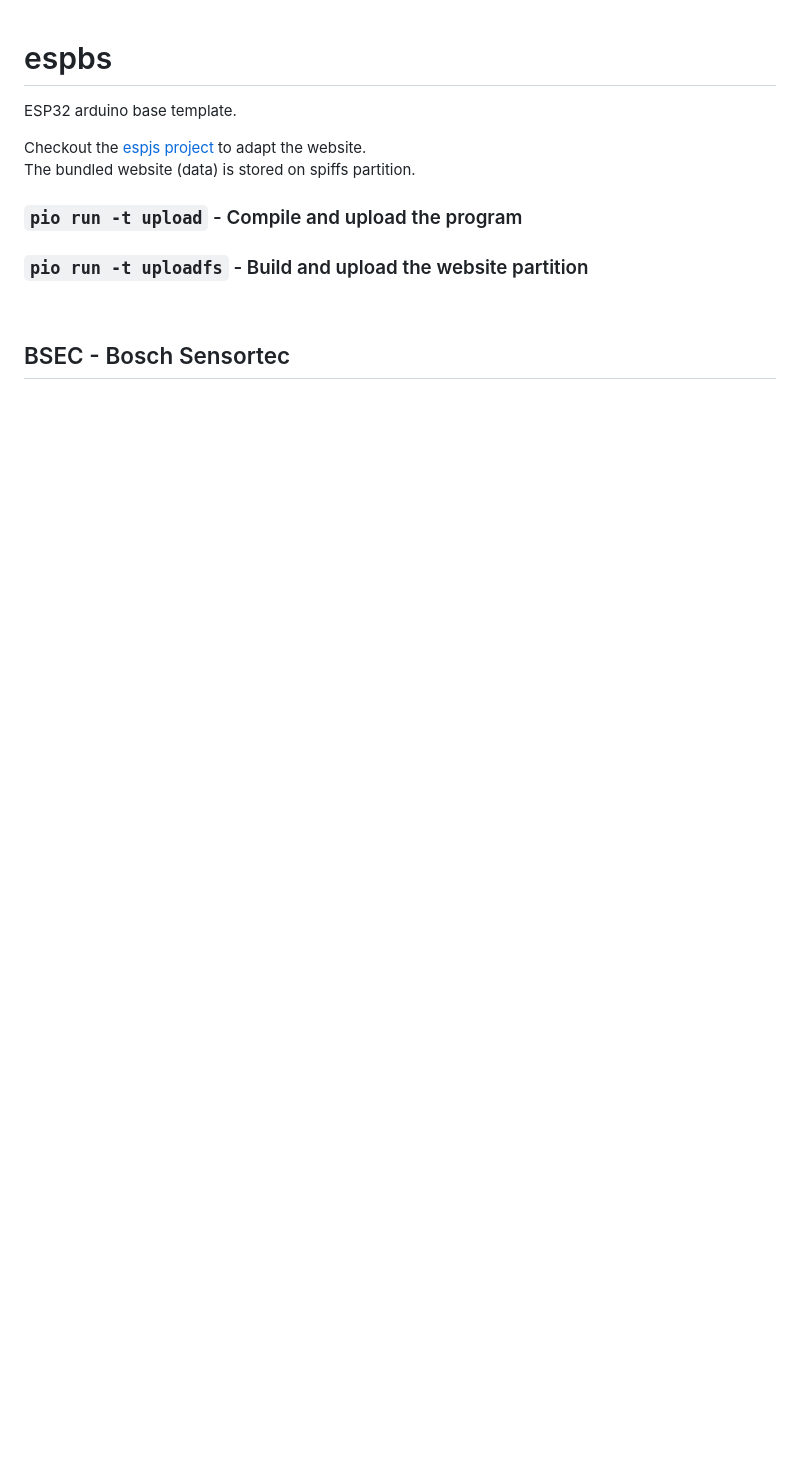
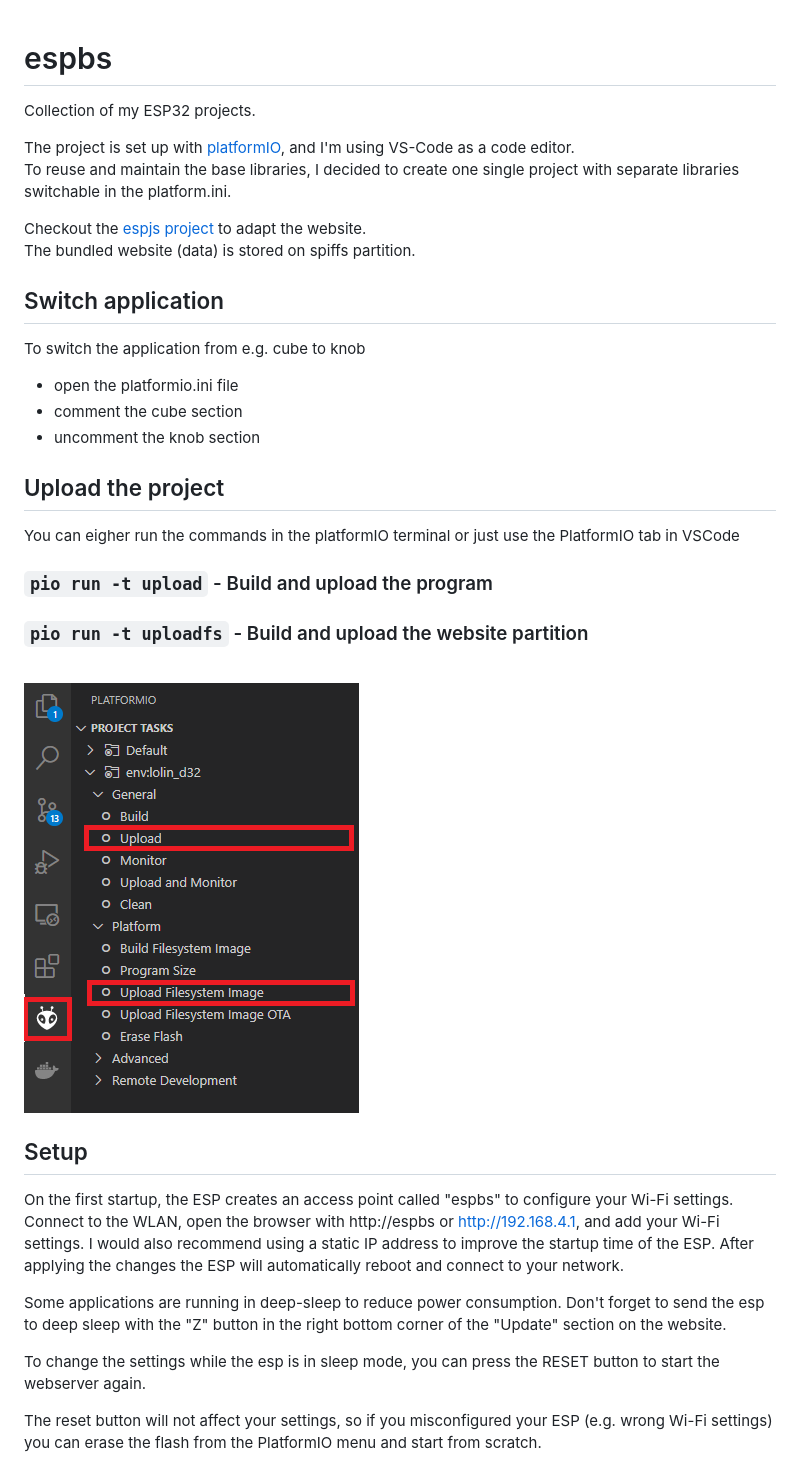
Before and after one commit to Lillifee/espbs, a Markdown page: README.md, the part around one of its changes. GitHub-like rendering; pictures changed too: screenshots/upload.png (added); blank space fills up the shorter version.

```diff
--- a/README.md
+++ b/README.md
@@ -1,14 +1,42 @@
 # espbs
 
-ESP32 arduino base template.<br/>
+Collection of my ESP32 projects.<br/>
+
+The project is set up with [platformIO](https://platformio.org/), and I'm using VS-Code as a code editor. <br/>
+To reuse and maintain the base libraries, I decided to create one single project with separate libraries switchable in the platform.ini.
 
 Checkout the [espjs project](https://github.com/Lillifee/espjs) to adapt the website.<br/>
 The bundled website (data) is stored on spiffs partition. <br/>
 
-### `pio run -t upload` - Compile and upload the program
+## Switch application
+
+To switch the application from e.g. cube to knob
+
+- open the platformio.ini file
+- comment the cube section
+- uncomment the knob section
+
+## Upload the project
+
+You can eigher run the commands in the platformIO terminal or just use the PlatformIO tab in VSCode
+
+### `pio run -t upload` - Build and upload the program
 
 ### `pio run -t uploadfs` - Build and upload the website partition
 
 <br/>
 
-## BSEC - Bosch Sensortec
+![picture](screenshots/upload.png)
+
+## Setup
+
+On the first startup, the ESP creates an access point called "espbs" to configure your Wi-Fi settings.
+</br> Connect to the WLAN, open the browser with http://espbs or http://192.168.4.1, and add your Wi-Fi settings. </br> I would also recommend using a static IP address to improve the startup time of the ESP.
+After applying the changes the ESP will automatically reboot and connect to your network.
+
+Some applications are running in deep-sleep to reduce power consumption. Don't forget to send the esp to deep sleep with the "Z" button in the right bottom corner of the "Update" section on the website.
+
+To change the settings while the esp is in sleep mode, you can press the RESET button to start the webserver again.
+
+The reset button will not affect your settings, so if you misconfigured your ESP (e.g. wrong Wi-Fi settings) you can erase the flash from the PlatformIO menu and start from scratch.
+
```
Also changed, not shown: other parts of README.md (+34 -0 lines), screenshots/co2.png (added), screenshots/cube.png (added), 14 other files.
